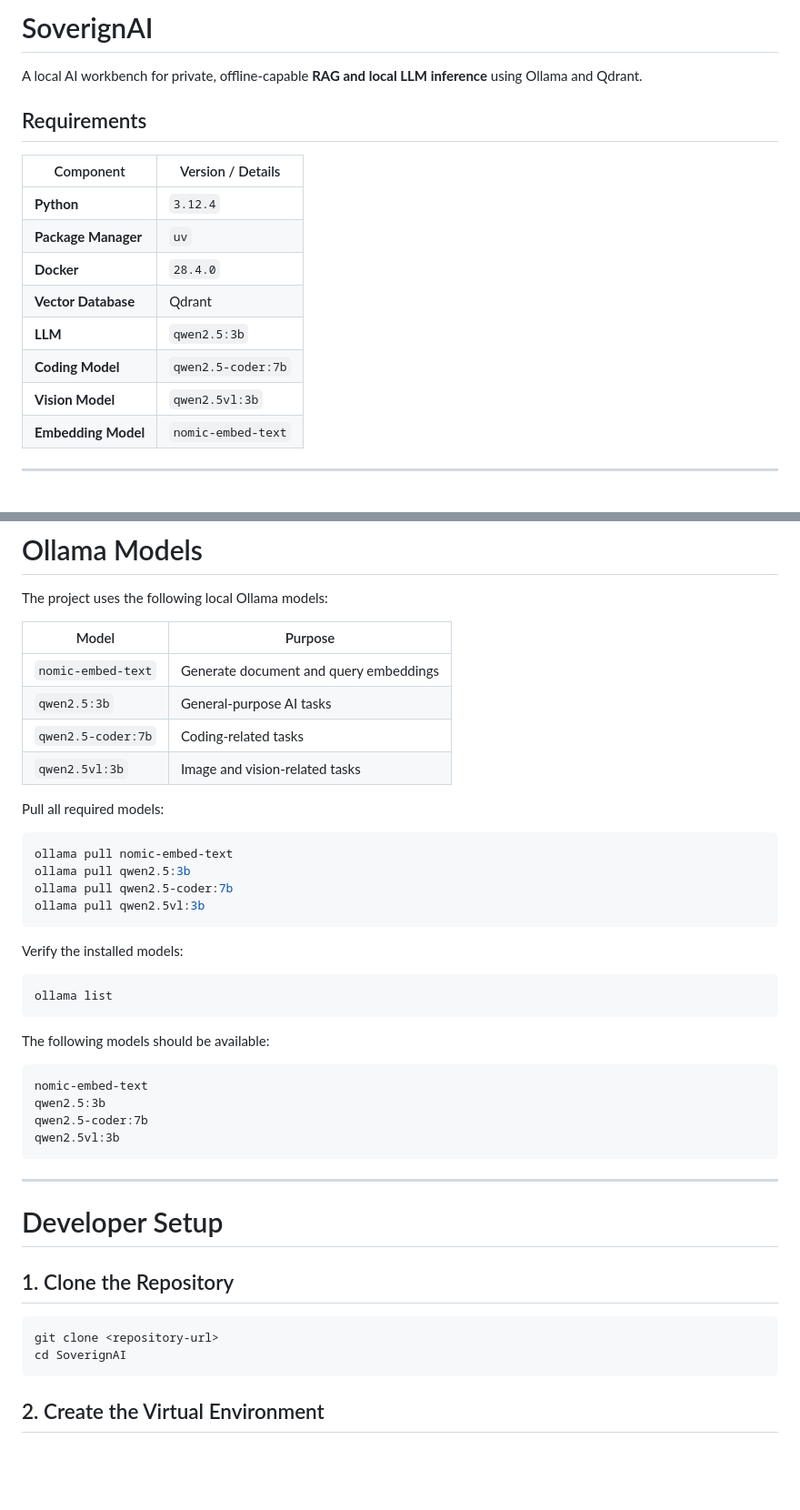
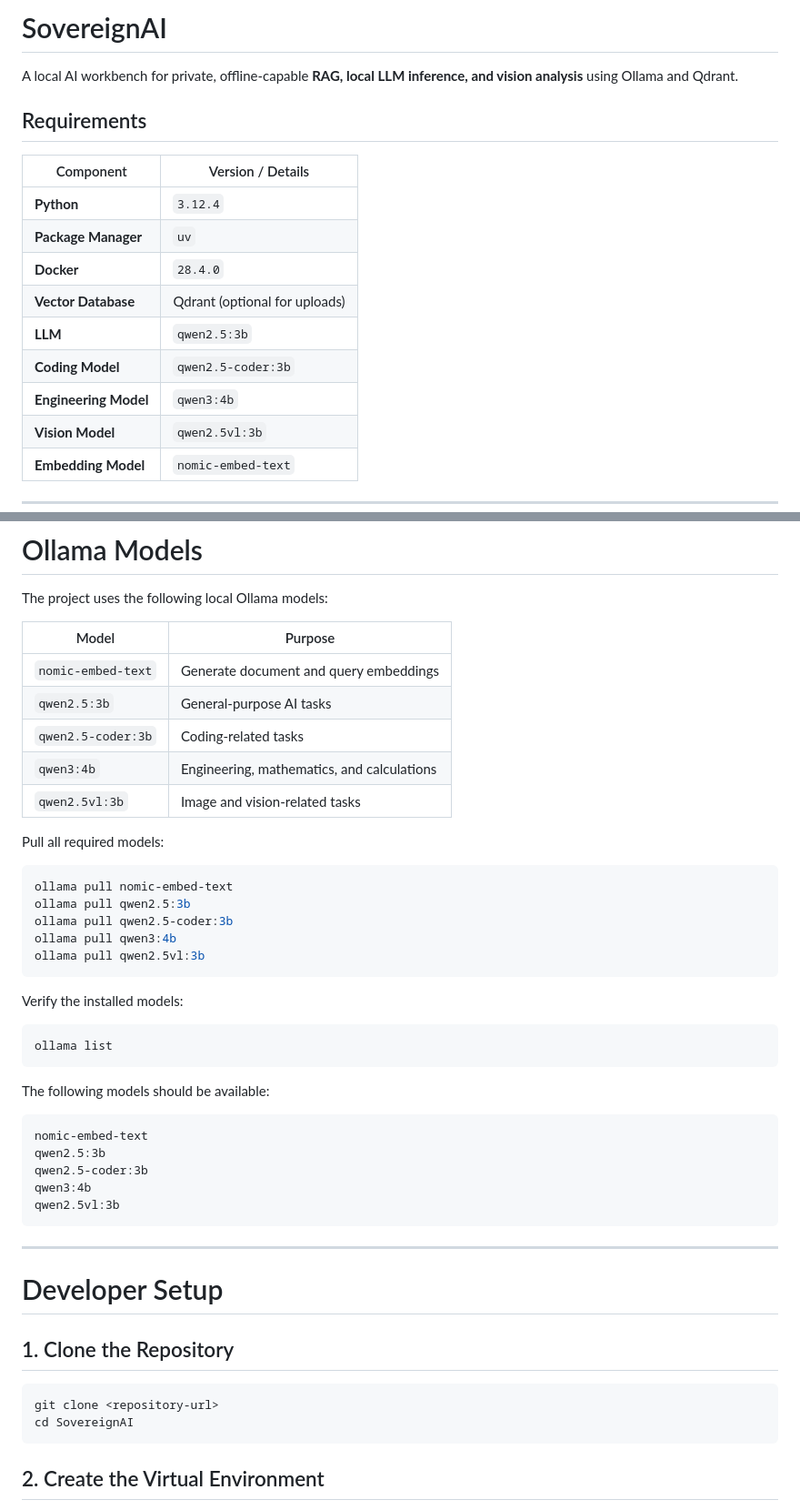
Before and after one commit to Phani-stack/SovereignAI, a Markdown page: README.md, 2 parts joined by grey strips. Shown at 91% size. Rendered like a GitHub page; blank space fills up the shorter version.

````diff
--- a/README.md
+++ b/README.md
@@ -1,6 +1,6 @@
-# SoverignAI
+# SovereignAI
 
-A local AI workbench for private, offline-capable **RAG and local LLM inference** using Ollama and Qdrant.
+A local AI workbench for private, offline-capable **RAG, local LLM inference, and vision analysis** using Ollama and Qdrant.
 
 ## Requirements
 
@@ -9,9 +9,10 @@ A local AI workbench for private, offline-capable **RAG and local LLM inference*
 | **Python**          | `3.12.4`           |
 | **Package Manager** | `uv`               |
 | **Docker**          | `28.4.0`           |
-| **Vector Database** | Qdrant             |
+| **Vector Database** | Qdrant (optional for uploads) |
 | **LLM**             | `qwen2.5:3b`       |
-| **Coding Model**    | `qwen2.5-coder:7b` |
+| **Coding Model**    | `qwen2.5-coder:3b` |
+| **Engineering Model** | `qwen3:4b`       |
 | **Vision Model**    | `qwen2.5vl:3b`     |
 | **Embedding Model** | `nomic-embed-text` |
 
@@ -25,7 +26,8 @@ The project uses the following local Ollama models:
 | ------------------ | -------------------------------------- |
 | `nomic-embed-text` | Generate document and query embeddings |
 | `qwen2.5:3b`       | General-purpose AI tasks               |
-| `qwen2.5-coder:7b` | Coding-related tasks                   |
+| `qwen2.5-coder:3b` | Coding-related tasks                   |
+| `qwen3:4b`         | Engineering, mathematics, and calculations |
 | `qwen2.5vl:3b`     | Image and vision-related tasks         |
 
 Pull all required models:
@@ -33,7 +35,8 @@ Pull all required models:
 ```bash
 ollama pull nomic-embed-text
 ollama pull qwen2.5:3b
-ollama pull qwen2.5-coder:7b
+ollama pull qwen2.5-coder:3b
+ollama pull qwen3:4b
 ollama pull qwen2.5vl:3b
 ```
 
@@ -48,7 +51,8 @@ The following models should be available:
 ```text
 nomic-embed-text
 qwen2.5:3b
-qwen2.5-coder:7b
+qwen2.5-coder:3b
+qwen3:4b
 qwen2.5vl:3b
 ```
 
@@ -60,7 +64,7 @@ qwen2.5vl:3b
 
 ```bash
 git clone <repository-url>
-cd SoverignAI
+cd SovereignAI
 ```
 
 ## 2. Create the Virtual Environment
````
Also changed, not shown: other parts of README.md (+50 -4 lines).
